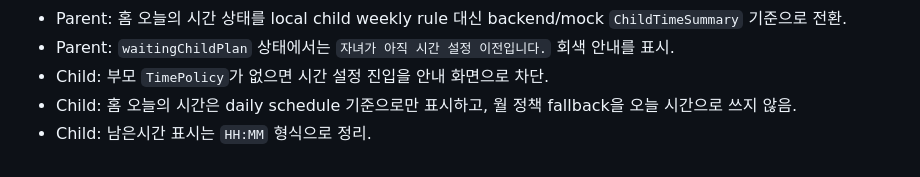
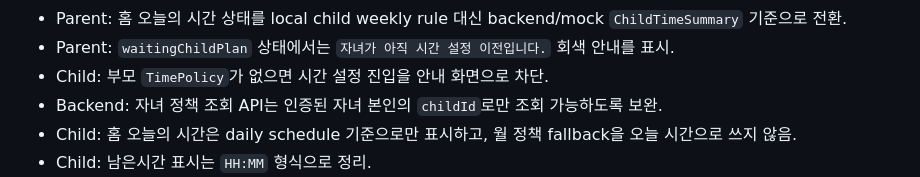
Before and after one commit to yeongJD/Quad-S-Team12-App-Parent, a Markdown page: docs/rebaseline-work-items.md, the part around the change. GitHub-like rendering.

Commit message:
docs: note child policy ownership guard

```diff
--- a/docs/rebaseline-work-items.md
+++ b/docs/rebaseline-work-items.md
@@ -83,6 +83,7 @@
 - Parent: 홈 오늘의 시간 상태를 local child weekly rule 대신 backend/mock `ChildTimeSummary` 기준으로 전환.
 - Parent: `waitingChildPlan` 상태에서는 `자녀가 아직 시간 설정 이전입니다.` 회색 안내를 표시.
 - Child: 부모 `TimePolicy`가 없으면 시간 설정 진입을 안내 화면으로 차단.
+- Backend: 자녀 정책 조회 API는 인증된 자녀 본인의 `childId`로만 조회 가능하도록 보완.
 - Child: 홈 오늘의 시간은 daily schedule 기준으로만 표시하고, 월 정책 fallback을 오늘 시간으로 쓰지 않음.
 - Child: 남은시간 표시는 `HH:MM` 형식으로 정리.
 - Child: Android native `AppBlockerService`에 화면 켜짐 기준 local screen-time ledger와 0 도달 blocker 트리거를 연결.
```
